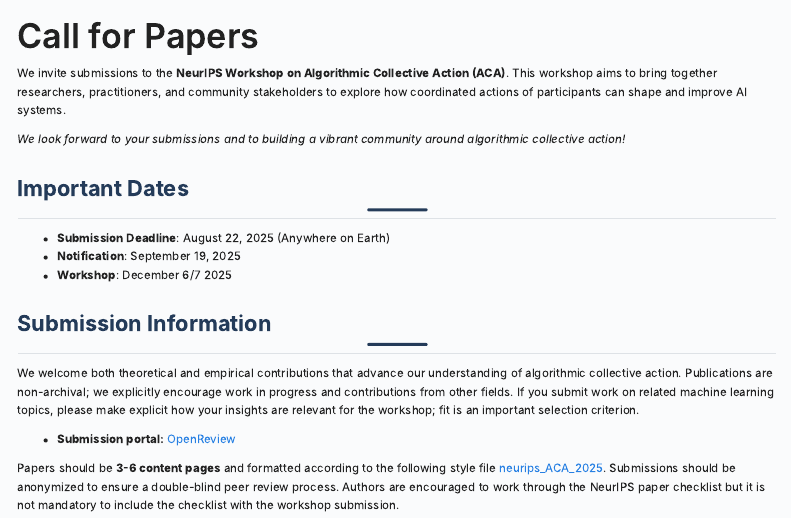
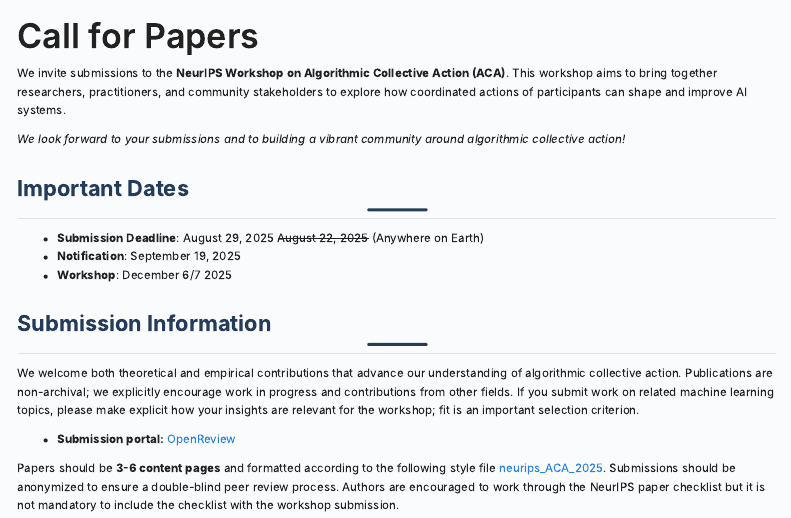
Before and after one commit to acaworkshop/acaworkshop.github.io, a Quarto document (cfp.qmd): the page in a window 1100 px wide, from 60 px down. Rendered offline with R 4.5, knitr and Pandoc in place of Quarto, with nearby package versions; menus at the side of the page are left out.

Commit message:
extension

```diff
--- a/cfp.qmd
+++ b/cfp.qmd
@@ -20,7 +20,7 @@
 
 ## Important Dates
 
-- **Submission Deadline**: August 22, 2025 (Anywhere on Earth)
+- **Submission Deadline**: August 29, 2025 ~~August 22, 2025~~ (Anywhere on Earth)
 - **Notification**: September 19, 2025
 - **Workshop**: December 6/7 2025
 
```
